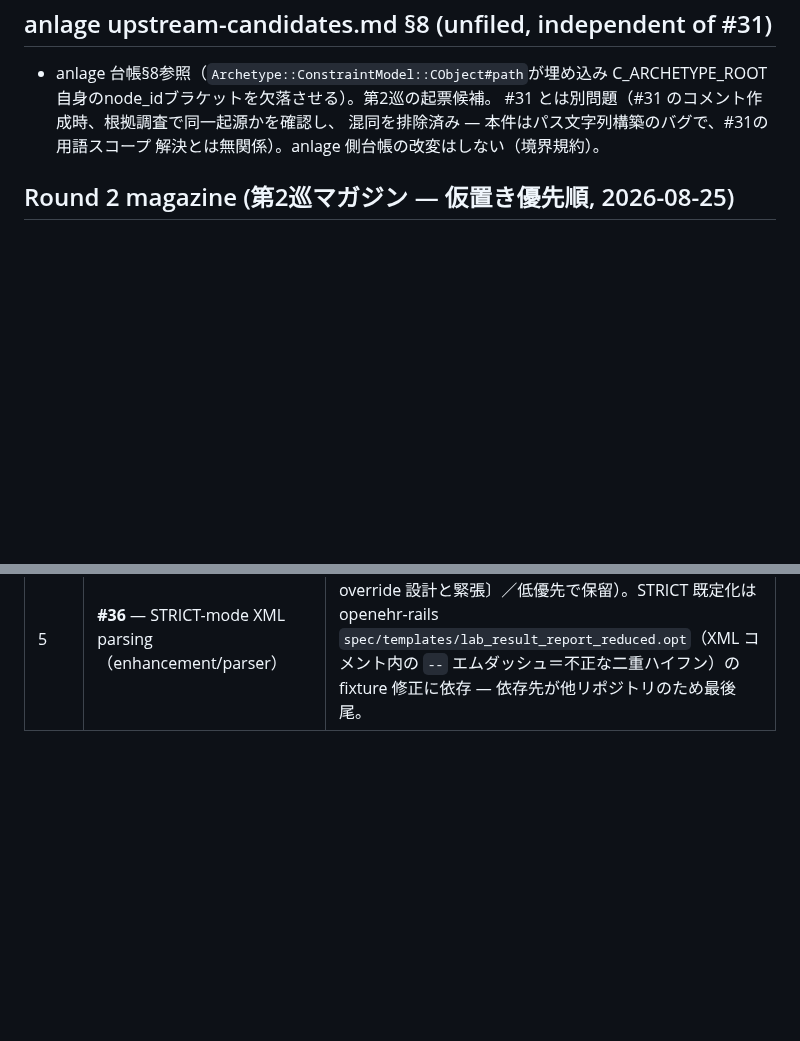
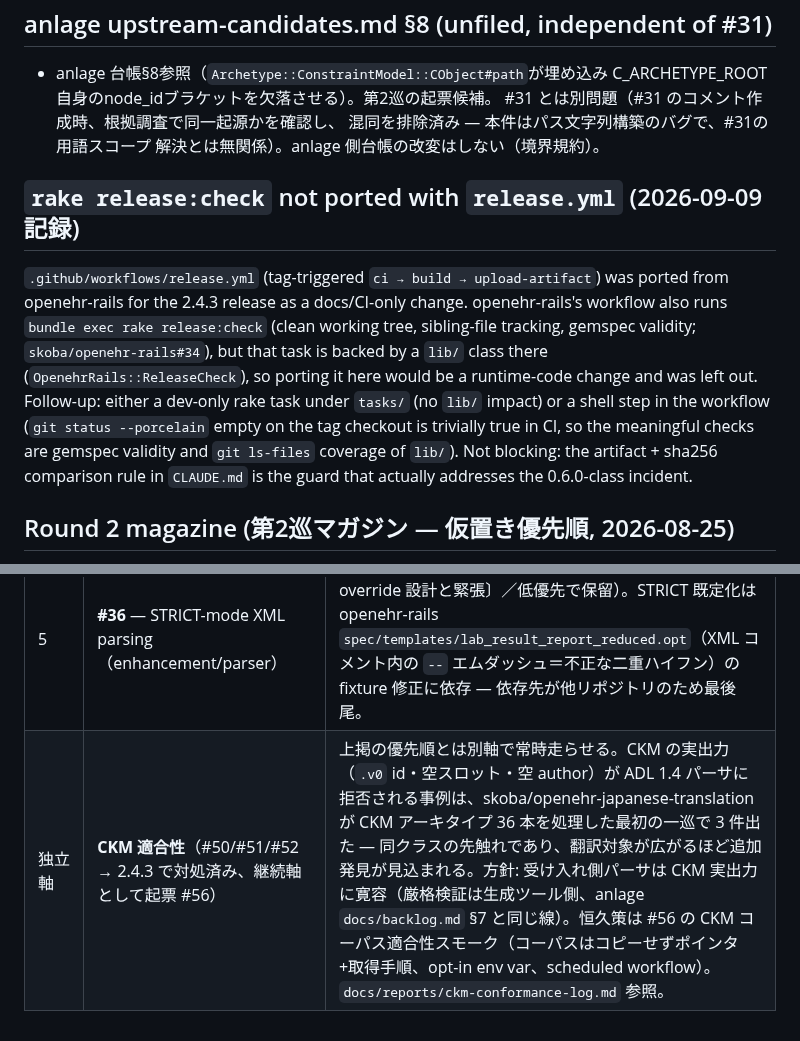
Before and after one commit to skoba/openehr-ruby, a Markdown page: docs/backlog.md, 2 parts joined by grey strips. Rendered like a GitHub page; blank space fills up the shorter version.

Commit message:
Docs: record R6 (v2.4.3 release run + artifact sha256, #56 filed); backlog
Co-Authored-By: Claude Fable 5.1 <noreply@anthropic.com>

```diff
--- a/docs/backlog.md
+++ b/docs/backlog.md
@@ -130,6 +130,20 @@ boundary rule, `CLAUDE.md`), not duplicated in this repo's tracking.
   混同を排除済み — 本件はパス文字列構築のバグで、#31の用語スコープ
   解決とは無関係）。anlage 側台帳の改変はしない（境界規約）。
 
+## `rake release:check` not ported with `release.yml` (2026-09-09 記録)
+
+`.github/workflows/release.yml` (tag-triggered `ci → build → upload-artifact`)
+was ported from openehr-rails for the 2.4.3 release as a docs/CI-only change.
+openehr-rails's workflow also runs `bundle exec rake release:check` (clean
+working tree, sibling-file tracking, gemspec validity; `skoba/openehr-rails#34`),
+but that task is backed by a `lib/` class there (`OpenehrRails::ReleaseCheck`),
+so porting it here would be a runtime-code change and was left out. Follow-up:
+either a dev-only rake task under `tasks/` (no `lib/` impact) or a shell step in
+the workflow (`git status --porcelain` empty on the tag checkout is trivially
+true in CI, so the meaningful checks are gemspec validity and `git ls-files`
+coverage of `lib/`). Not blocking: the artifact + sha256 comparison rule in
+`CLAUDE.md` is the guard that actually addresses the 0.6.0-class incident.
+
 ## Round 2 magazine (第2巡マガジン — 仮置き優先順, 2026-08-25)
 
 凍結明け第2巡の実施順マガジン（**仮置き** — 着手時に見直す）。1行1項目・根拠付き。
@@ -144,3 +158,4 @@ boundary rule, `CLAUDE.md`), not duplicated in this repo's tracking.
 | 3 | **#43** — embedded `C_ARCHETYPE_ROOT` の `[node_id]` ブラケット欠落（bug/parser） | 根本原因は issue 上で確認済み（`xml_constraint_parsing.rb:18-29` の `c_archetype_root` に `c_complex_object` 相当のブラケット付与が無い）、修正形も記載済み。issue の Timing 節どおり第2巡実装。着手前に explore→plan 1巡（`XMLArchetypeParser` 共有ディスパッチの確認）が必要。設計議論2件より先、外部実需直撃の同格1位2件より後。 |
 | 4 | **#49** — AQL `defining_code`/`code_string` 到達不能（enhancement 扱い妥当、anlage 台帳10項） | **設計議論**。`ALLOWED_TERMINAL_HOPS` は「Expand only when a real query needs another one」（`path_evaluator.rb:20-22`）の意図的スコープ限定で、記録上の根拠は "no arbitrary send"（導入コミット fa6f6c4）— 拡張方針の合意が実装に先行。代替パス（`value/value` ラベル一致）が存在するぶん #48 より低順位（台帳の判断どおり）。初の具体的実需例あり（anlage q20: 診断確度 at0074 のコード値 WHERE — issue に Use case として引用済み、`pathcards_eval_seed.yml`）。 |
 | 5 | **#36** — STRICT-mode XML parsing（enhancement/parser） | **設計議論**（3案: STRICT 既定化／opt-in〔#33 の no-override 設計と緊張〕／低優先で保留）。STRICT 既定化は openehr-rails `spec/templates/lab_result_report_reduced.opt`（XML コメント内の `--` エムダッシュ＝不正な二重ハイフン）の fixture 修正に依存 — 依存先が他リポジトリのため最後尾。 |
+| 独立軸 | **CKM 適合性**（#50/#51/#52 → 2.4.3 で対処済み、継続軸として起票 #56） | 上掲の優先順とは別軸で常時走らせる。CKM の実出力（`.v0` id・空スロット・空 author）が ADL 1.4 パーサに拒否される事例は、skoba/openehr-japanese-translation が CKM アーキタイプ 36 本を処理した最初の一巡で 3 件出た — 同クラスの先触れであり、翻訳対象が広がるほど追加発見が見込まれる。方針: 受け入れ側パーサは CKM 実出力に寛容（厳格検証は生成ツール側、anlage `docs/backlog.md` §7 と同じ線）。恒久策は #56 の CKM コーパス適合性スモーク（コーパスはコピーせずポインタ+取得手順、opt-in env var、scheduled workflow）。`docs/reports/ckm-conformance-log.md` 参照。 |
```
Also changed, not shown: docs/reports/ckm-conformance-log.md (+34 -0 lines).
